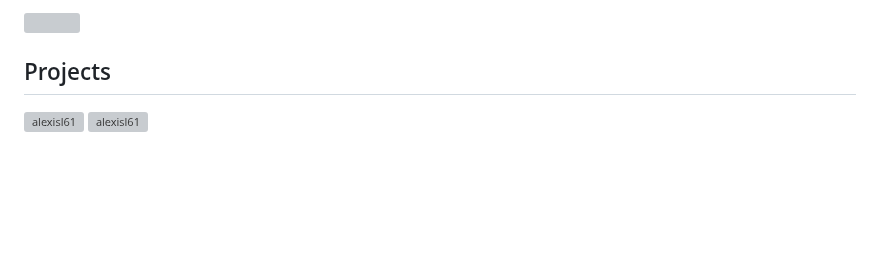
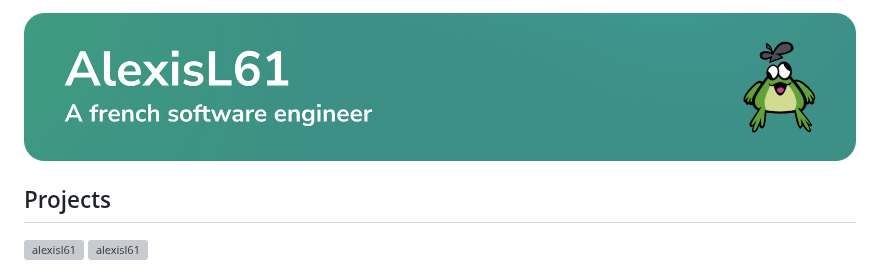
Before and after one commit to AlexisL61/AlexisL61, a Markdown page: README.md, the part around the change. Rendered like a GitHub page; pictures changed too: assets/profile_title.png (added); blank space fills up the shorter version; grey boxes are pictures that could not be loaded.

Commit message:
feat: Update title

```diff
--- a/README.md
+++ b/README.md
@@ -1,4 +1,4 @@
-<img src="https://raw.githubusercontent.com/AlexisL61/AlexisL61/refs/heads/main/assets/profile_title.svg">
+<img src="https://raw.githubusercontent.com/AlexisL61/AlexisL61/refs/heads/main/assets/profile_title.png">
 
 <h2>Projects</h2>
 
```
Also changed, not shown: 1 other file.
